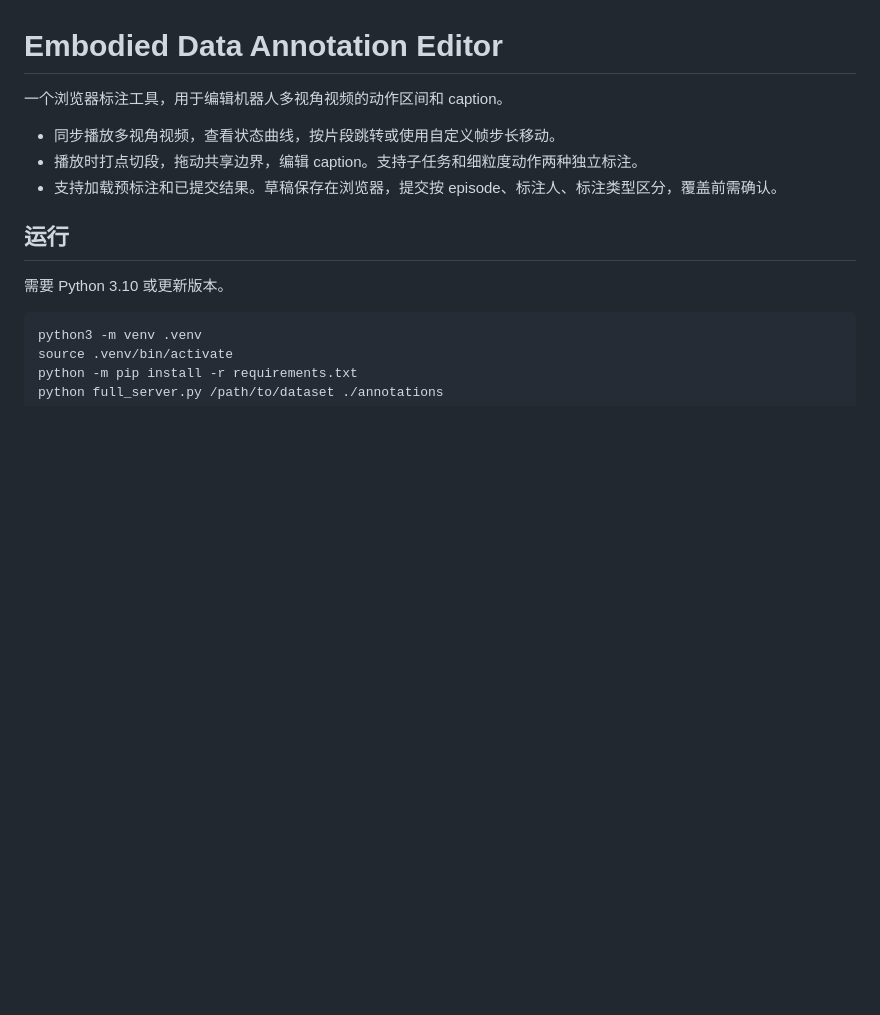
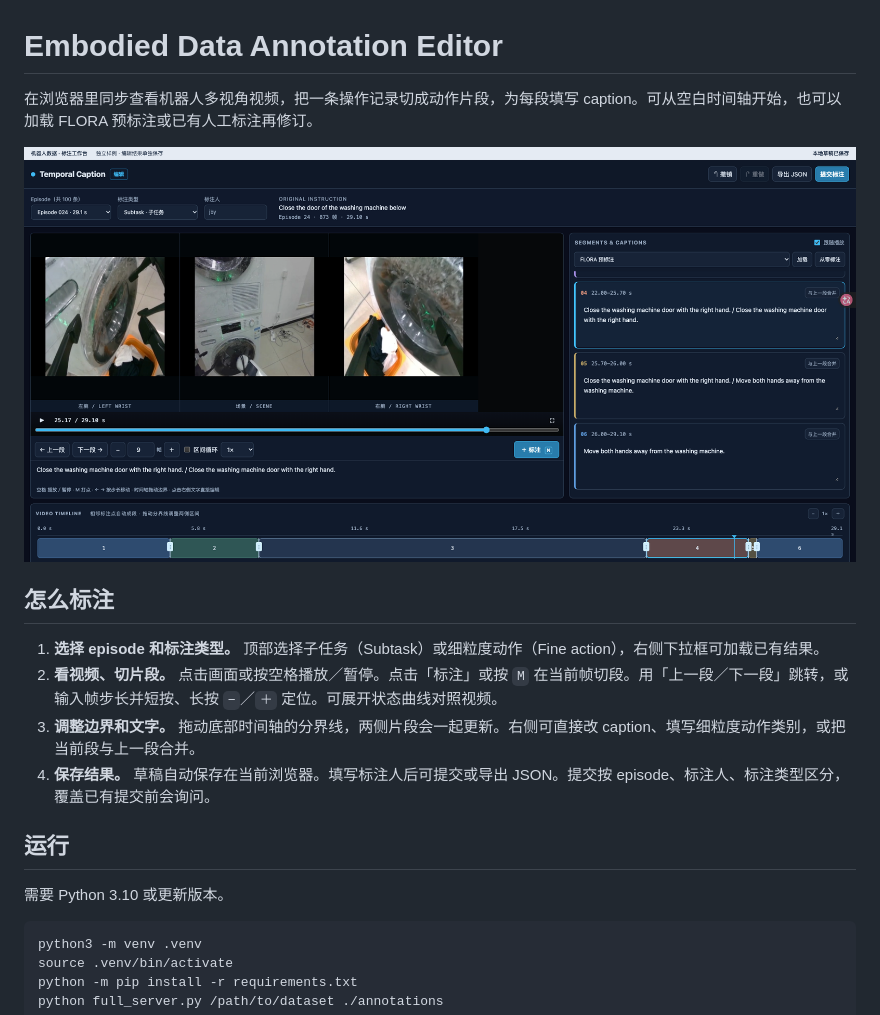
Before and after one commit to 14174/embodied-data-annotation-editor, a Markdown page: README.md, the part around the change. GitHub-like rendering; pictures changed too: docs/images/editor-screenshot.png (added); blank space fills up the shorter version.

Commit message:
docs: show the editor interface and annotation workflow

```diff
--- a/README.md
+++ b/README.md
@@ -1,10 +1,15 @@
 # Embodied Data Annotation Editor
 
-一个浏览器标注工具，用于编辑机器人多视角视频的动作区间和 caption。
+在浏览器里同步查看机器人多视角视频，把一条操作记录切成动作片段，为每段填写 caption。可从空白时间轴开始，也可以加载 FLORA 预标注或已有人工标注再修订。
 
-- 同步播放多视角视频，查看状态曲线，按片段跳转或使用自定义帧步长移动。
-- 播放时打点切段，拖动共享边界，编辑 caption。支持子任务和细粒度动作两种独立标注。
-- 支持加载预标注和已提交结果。草稿保存在浏览器，提交按 episode、标注人、标注类型区分，覆盖前需确认。
+![编辑器界面。左侧同步播放三个相机视角，右侧编辑分段 caption，底部时间轴可拖动分界线。](docs/images/editor-screenshot.png)
+
+## 怎么标注
+
+1. **选择 episode 和标注类型。** 顶部选择子任务（Subtask）或细粒度动作（Fine action），右侧下拉框可加载已有结果。
+2. **看视频、切片段。** 点击画面或按空格播放／暂停。点击「标注」或按 `M` 在当前帧切段。用「上一段／下一段」跳转，或输入帧步长并短按、长按 `−`／`＋` 定位。可展开状态曲线对照视频。
+3. **调整边界和文字。** 拖动底部时间轴的分界线，两侧片段会一起更新。右侧可直接改 caption、填写细粒度动作类别，或把当前段与上一段合并。
+4. **保存结果。** 草稿自动保存在当前浏览器。填写标注人后可提交或导出 JSON。提交按 episode、标注人、标注类型区分，覆盖已有提交前会询问。
 
 ## 运行
 
```
